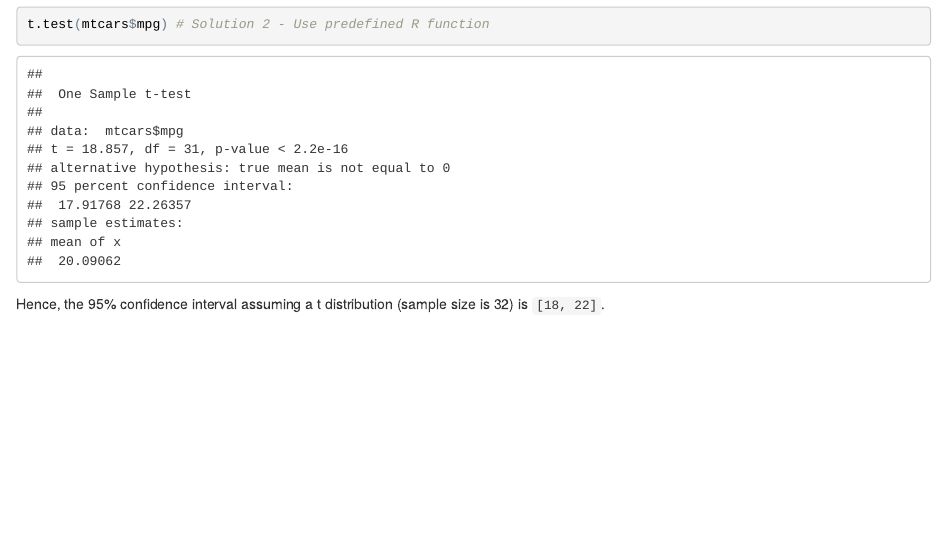
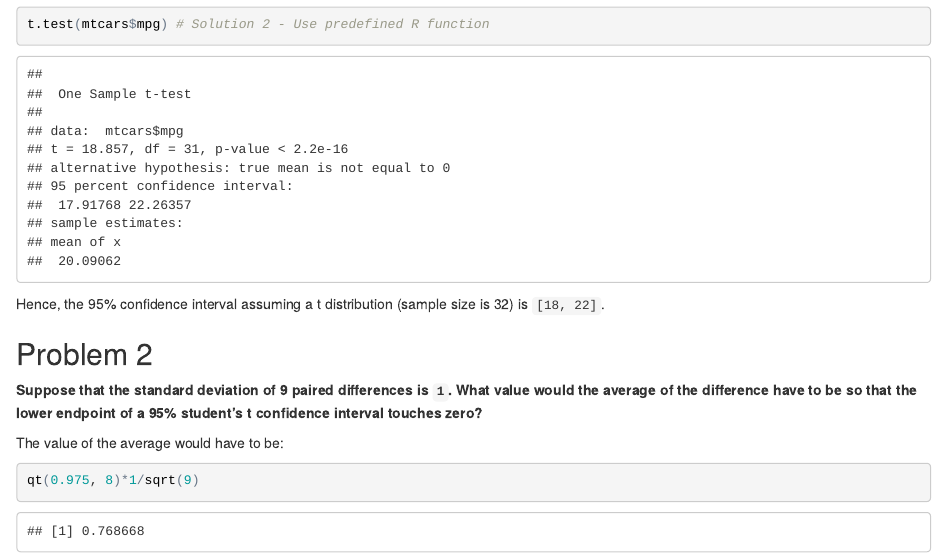
Before and after one commit to FyzHsn/Statistical-inference-exercises, an R Markdown document (Statistical_Inference_Exercises.Rmd): the page in a window 1100 px wide, from 700 px down. The pictures show the output file Statistical_Inference_Exercises.html that the author committed with the source, opened offline.

Commit message:
Problem 2 done

````diff
--- a/Statistical_Inference_Exercises.Rmd
+++ b/Statistical_Inference_Exercises.Rmd
@@ -30,3 +30,12 @@ meanmpg + c(-1, 1)*qt(0.975, n-1)*sdmpg/sqrt(n) # Solution 1 - direct computaion
 t.test(mtcars$mpg) # Solution 2 - Use predefined R function
 ```
 Hence, the 95% confidence interval assuming a t distribution (sample size is 32) is `[18, 22]`.
+
+Problem 2
+---------
+**Suppose that the standard deviation of 9 paired differences is `1`. What value would the average of the difference have to be so that the lower endpoint of a 95% student's t confidence interval touches zero?**
+
+The value of the average would have to be:
+```{r mean value computation}
+qt(0.975, 8)*1/sqrt(9)
+```
````
Also changed, not shown: Statistical_Inference_Exercises.html, Statistical_Inference_Exercises.Rmd (2 more changed lines).
